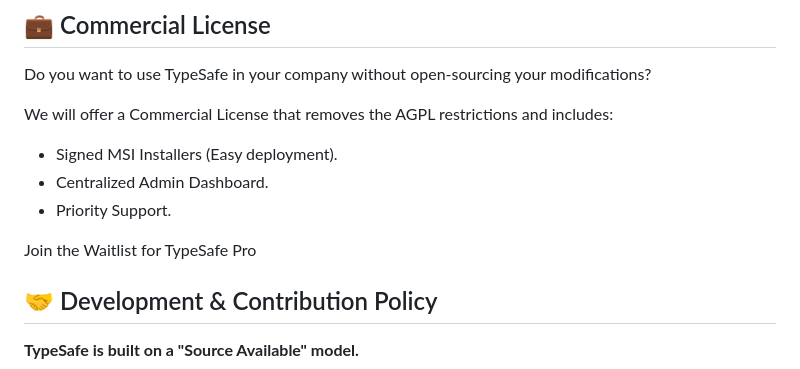
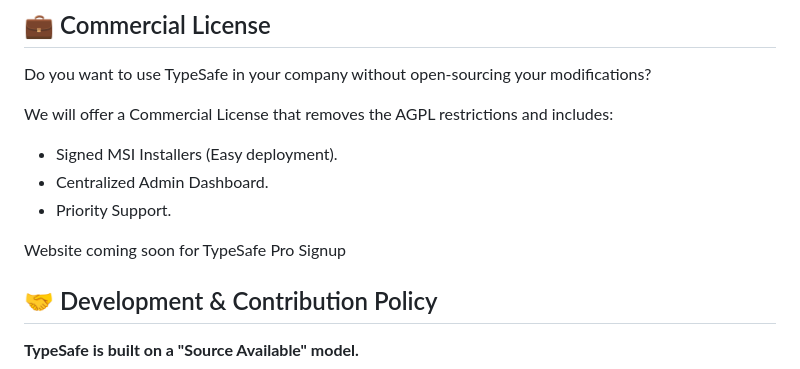
Before and after one commit to schwalbevans/TypeSafe, a Markdown page: README.md, the part around the change. Drawn GitHub-style.

```diff
--- a/README.md
+++ b/README.md
@@ -73,7 +73,7 @@ We will offer a Commercial License that removes the AGPL restrictions and includ
 *   Centralized Admin Dashboard.
 *   Priority Support.
 
-Join the Waitlist for TypeSafe Pro
+Website coming soon for TypeSafe Pro Signup
 
 ## 🤝 Development & Contribution Policy
 
```
